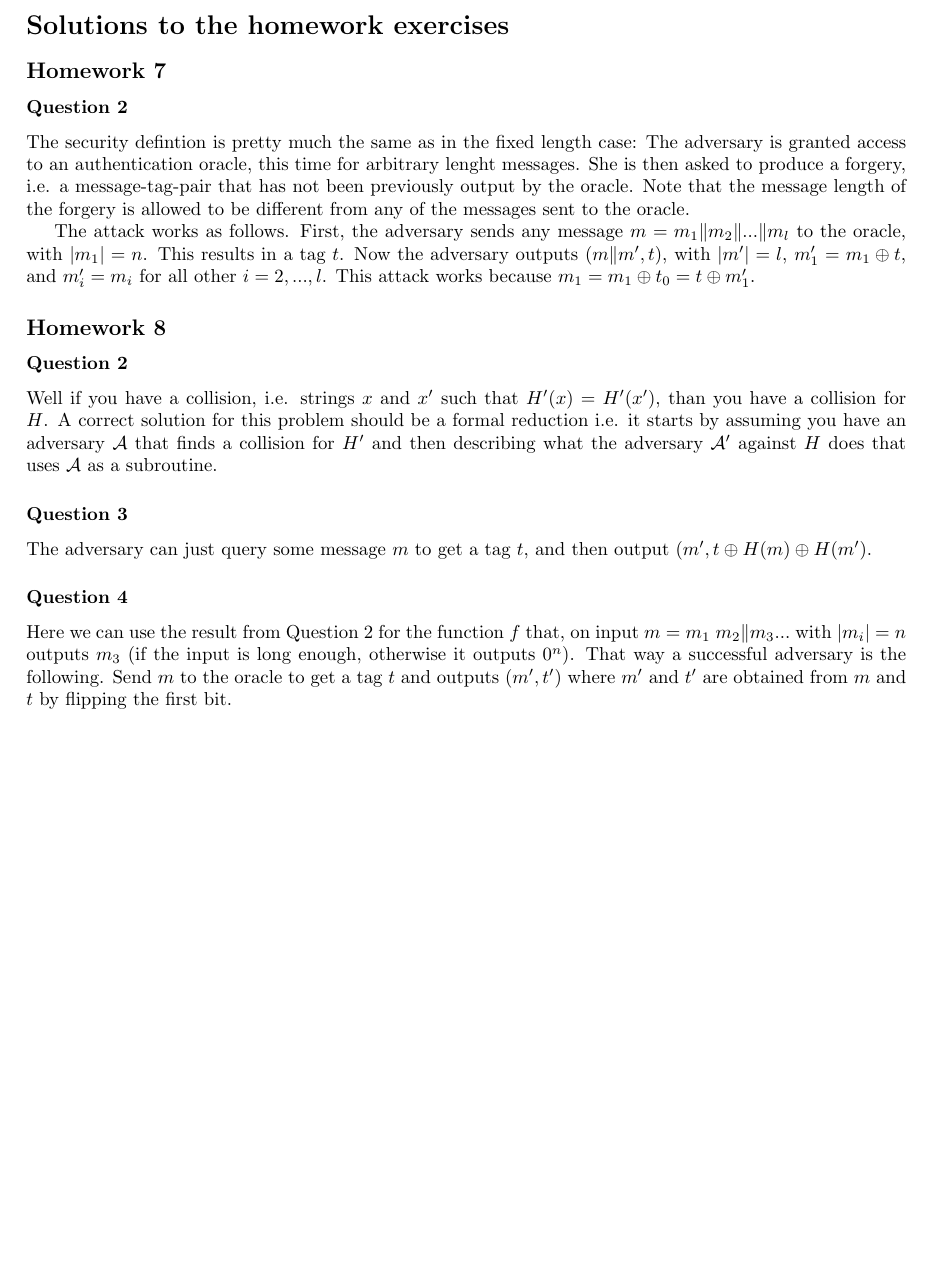
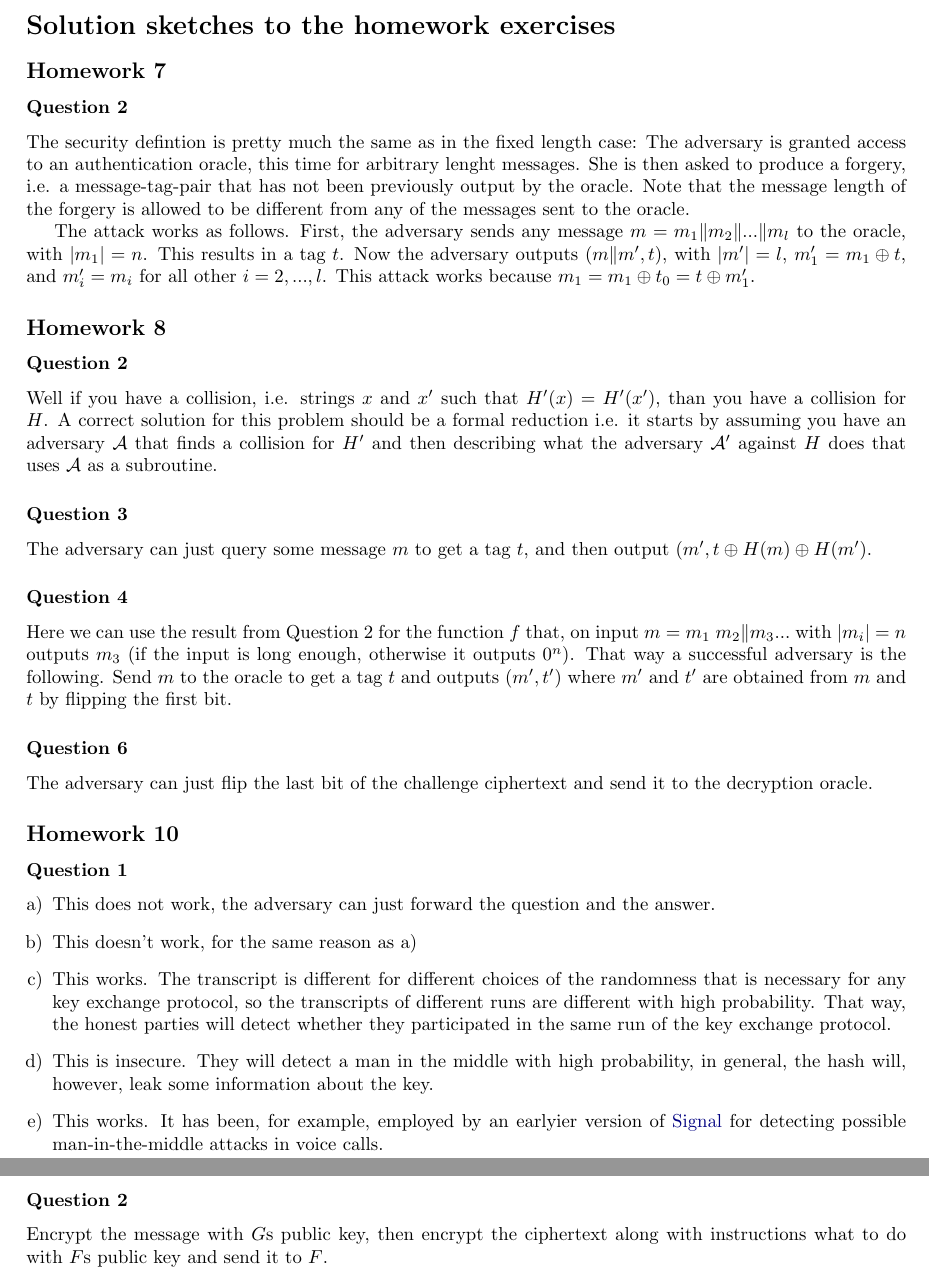
Before and after one commit to cschaffner/ModernCryptographyCourse, a LaTeX document (solutions/solutions.tex): part of the page before the commit and two parts of pages 1 and 2 of 2 after it, the two joined at a grey line, cut so that both start at the same text, the shorter picture padded with empty space. Compiled offline with pdfLaTeX.

Commit message:
solution sketches for HW 10 added

```diff
--- a/solutions/solutions.tex
+++ b/solutions/solutions.tex
@@ -5,6 +5,7 @@
 \usepackage[colorlinks=true,urlcolor=webblue,linkcolor=webgreen,filecolor=webblue,citecolor=webgreen,pdfpagemode=UseOutlines,pdfstartview=FitH,pdfpagelayout=OneColumn,bookmarks=true]{hyperref}
 \usepackage{fullpage}
 \usepackage{enumerate}
+\usepackage{hyperref}
 \usepackage{tikz}
 \usepackage[numbers]{natbib}
 
@@ -152,7 +153,7 @@
 %-----------------------------------------------------------------------------------------------------------------------------------------------------------------------------------------------------------------------------
 
 \begin{document}
-\section*{Solutions to the homework exercises}
+\section*{Solution sketches to the homework exercises}
 
 \subsection*{Homework 7}
 
@@ -173,6 +174,24 @@
 	\subsubsection*{Question 4}
 	Here we can use the result from Question 2 for the function $f$ that, on input $m=m_1\ m_2\|m_3...$ with $|m_i|=n$ outputs $m_3$ (if the input is long enough, otherwise it outputs $0^n$). That way a successful adversary is the following. Send $m$ to the oracle to get a tag $t$ and outputs $(m', t')$ where $m'$ and $t'$ are obtained from $m$ and $t$ by flipping the first bit.
 
+	\subsubsection*{Question 6}
+
+	The adversary can just flip the last bit of the challenge ciphertext and send it to the decryption oracle.
+
+\subsection*{Homework 10}
+
+	\subsubsection*{Question 1}
+	\begin{enumerate}[a)]
+		\item This does not work, the adversary can just forward the question and the answer.
+		\item This doesn't work, for the same reason as a)
+		\item This works. The transcript is different for different choices of the randomness that is necessary for any key exchange protocol, so the transcripts of different runs are different with high probability. That way, the honest parties will detect whether they participated in the same run of the key exchange protocol.
+		\item This is insecure. They will detect a man in the middle with high probability, in general, the hash will, however, leak some information about the key.
+		\item This works. It has been, for example, employed by an earlyier version of \href{https://signal.org/}{Signal} for detecting possible man-in-the-middle attacks in voice calls.
+	\end{enumerate}
+	\subsubsection*{Question 2}
+	Encrypt the message with $G$s public key, then encrypt the ciphertext along with instructions what to do with $F$s public key and send it to $F$.
+
+
 
 %---------------------------------------------------------------------%
 %---------------------------------------------------------------------%
```
Also changed, not shown: solutions/solutions.pdf.
